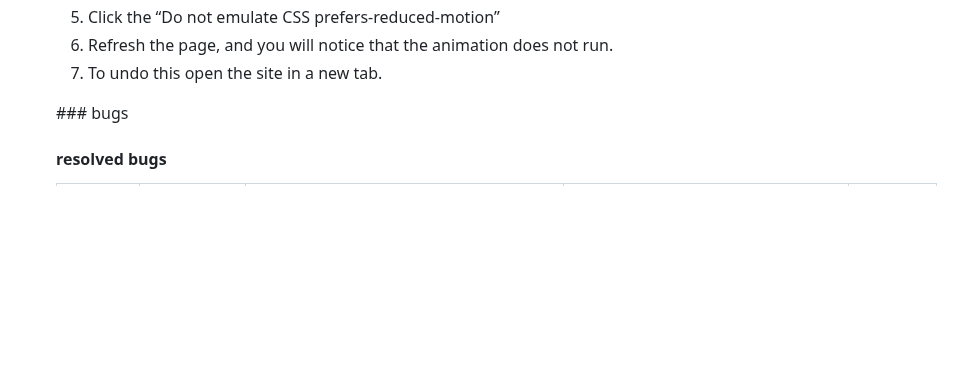
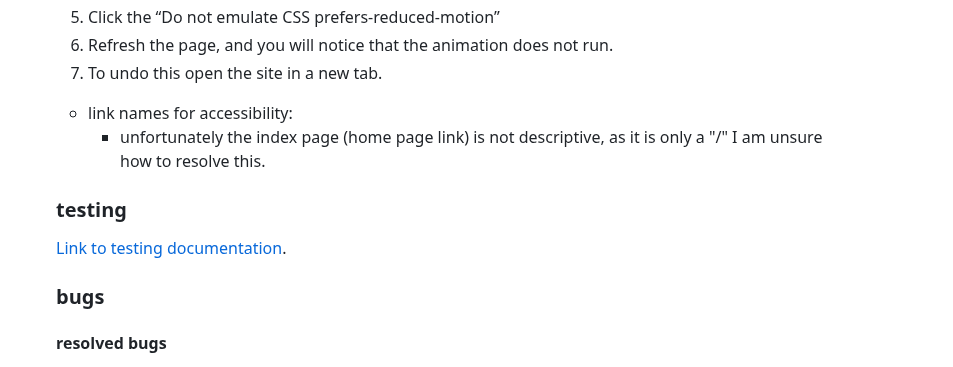
Before and after one commit to Shane-Donlon/ci-pp4-django, a Markdown page: README.md, the part around the change. GitHub-like rendering; blank space fills up the shorter version.

Commit message:
Readme add: link to testing.md file

```diff
--- a/README.md
+++ b/README.md
@@ -71,6 +71,14 @@ If the user has a preference set for reduced motion, the animations are slowed d
     </li>
     <li>To undo this open the site in a new tab.</li>
   </ol>
+
+- link names for accessibility:
+  - unfortunately the index page (home page link) is not descriptive, as it is only a "/" I am unsure how to resolve this.
+
+### testing
+
+[Link to testing documentation](https://github.com/Shane-Donlon/ci-pp4-django/blob/main/TESTING.md).
+
 ### bugs
 
 #### resolved bugs
```
